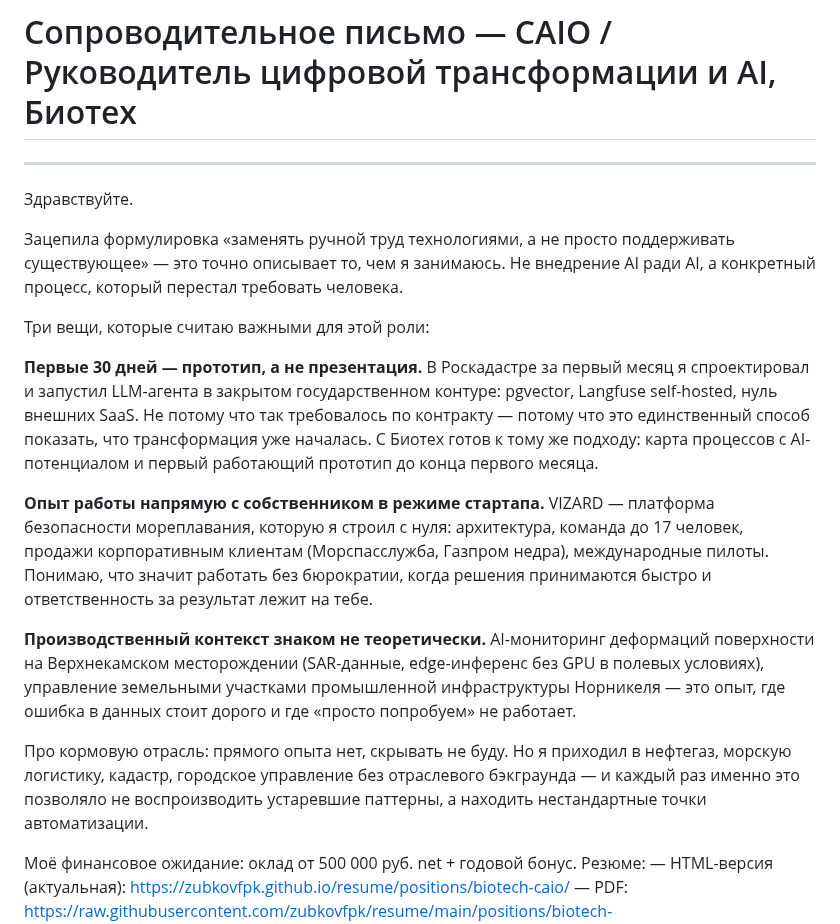
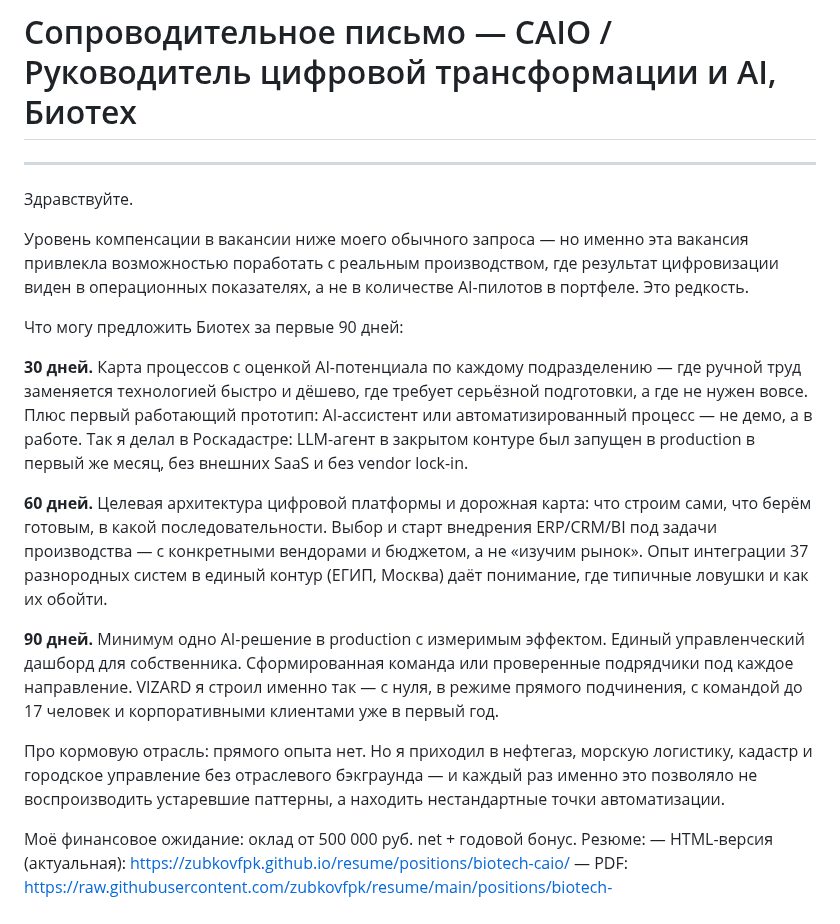
Before and after one commit to zubkovfpk/resume, a Markdown page: positions/biotech-caio/cover_letter_biotech_caio.md, the part around the change. Drawn GitHub-style.

Commit message:
biotech-caio: rewrite cover letter with 90-day offer structure

```diff
--- a/positions/biotech-caio/cover_letter_biotech_caio.md
+++ b/positions/biotech-caio/cover_letter_biotech_caio.md
@@ -4,17 +4,17 @@
 
 Здравствуйте.
 
-Зацепила формулировка «заменять ручной труд технологиями, а не просто поддерживать существующее» — это точно описывает то, чем я занимаюсь. Не внедрение AI ради AI, а конкретный процесс, который перестал требовать человека.
+Уровень компенсации в вакансии ниже моего обычного запроса — но именно эта вакансия привлекла возможностью поработать с реальным производством, где результат цифровизации виден в операционных показателях, а не в количестве AI-пилотов в портфеле. Это редкость.
 
-Три вещи, которые считаю важными для этой роли:
+Что могу предложить Биотех за первые 90 дней:
 
-**Первые 30 дней — прототип, а не презентация.** В Роскадастре за первый месяц я спроектировал и запустил LLM-агента в закрытом государственном контуре: pgvector, Langfuse self-hosted, нуль внешних SaaS. Не потому что так требовалось по контракту — потому что это единственный способ показать, что трансформация уже началась. С Биотех готов к тому же подходу: карта процессов с AI-потенциалом и первый работающий прототип до конца первого месяца.
+**30 дней.** Карта процессов с оценкой AI-потенциала по каждому подразделению — где ручной труд заменяется технологией быстро и дёшево, где требует серьёзной подготовки, а где не нужен вовсе. Плюс первый работающий прототип: AI-ассистент или автоматизированный процесс — не демо, а в работе. Так я делал в Роскадастре: LLM-агент в закрытом контуре был запущен в production в первый же месяц, без внешних SaaS и без vendor lock-in.
 
-**Опыт работы напрямую с собственником в режиме стартапа.** VIZARD — платформа безопасности мореплавания, которую я строил с нуля: архитектура, команда до 17 человек, продажи корпоративным клиентам (Морспасслужба, Газпром недра), международные пилоты. Понимаю, что значит работать без бюрократии, когда решения принимаются быстро и ответственность за результат лежит на тебе.
+**60 дней.** Целевая архитектура цифровой платформы и дорожная карта: что строим сами, что берём готовым, в какой последовательности. Выбор и старт внедрения ERP/CRM/BI под задачи производства — с конкретными вендорами и бюджетом, а не «изучим рынок». Опыт интеграции 37 разнородных систем в единый контур (ЕГИП, Москва) даёт понимание, где типичные ловушки и как их обойти.
 
-**Производственный контекст знаком не теоретически.** AI-мониторинг деформаций поверхности на Верхнекамском месторождении (SAR-данные, edge-инференс без GPU в полевых условиях), управление земельными участками промышленной инфраструктуры Норникеля — это опыт, где ошибка в данных стоит дорого и где «просто попробуем» не работает.
+**90 дней.** Минимум одно AI-решение в production с измеримым эффектом. Единый управленческий дашборд для собственника. Сформированная команда или проверенные подрядчики под каждое направление. VIZARD я строил именно так — с нуля, в режиме прямого подчинения, с командой до 17 человек и корпоративными клиентами уже в первый год.
 
-Про кормовую отрасль: прямого опыта нет, скрывать не буду. Но я приходил в нефтегаз, морскую логистику, кадастр, городское управление без отраслевого бэкграунда — и каждый раз именно это позволяло не воспроизводить устаревшие паттерны, а находить нестандартные точки автоматизации.
+Про кормовую отрасль: прямого опыта нет. Но я приходил в нефтегаз, морскую логистику, кадастр и городское управление без отраслевого бэкграунда — и каждый раз именно это позволяло не воспроизводить устаревшие паттерны, а находить нестандартные точки автоматизации.
 
 Моё финансовое ожидание: оклад от 500 000 руб. net + годовой бонус.
 Резюме:
```
